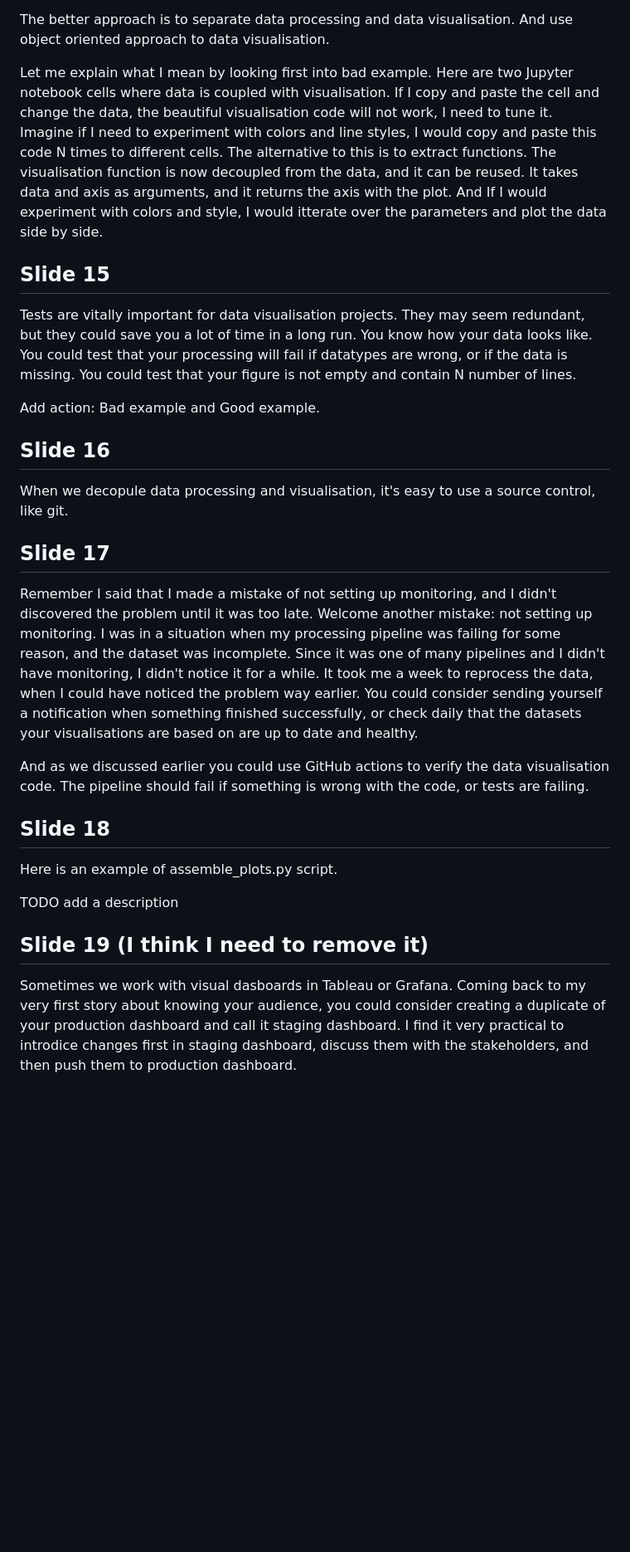
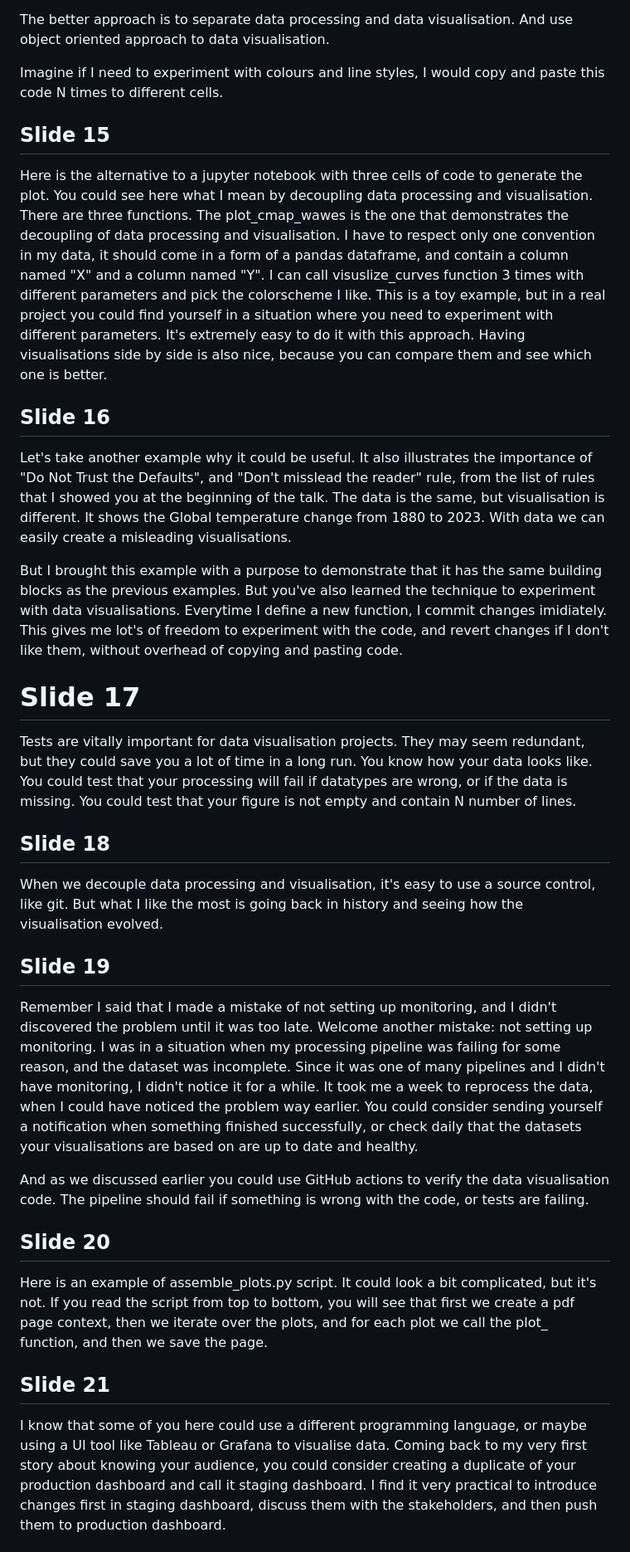
Before and after one commit to Kislovskiy/talks, a Markdown page: 2023_PyData_Berlin/README.md, the part around one of its changes. Shown at 83% size. Drawn GitHub-style; blank space fills up the shorter version.

Commit message:
adapt transcript of the talk

```diff
--- a/2023_PyData_Berlin/README.md
+++ b/2023_PyData_Berlin/README.md
@@ -204,16 +230,35 @@ This experience has taught me to stay away from Jupyter, however I still use it
 The better approach is to separate data processing and data visualisation.
 And use object oriented approach to data visualisation.
 
-Let me explain what I mean by looking first into bad example.
-Here are two Jupyter notebook cells where data is coupled with visualisation.
-If I copy and paste the cell and change the data, the beautiful visualisation code will not work, I need to tune it.
-Imagine if I need to experiment with colors and line styles, I would copy and paste this code N times to different cells.
-The alternative to this is to extract functions.
-The visualisation function is now decoupled from the data, and it can be reused.
-It takes data and axis as arguments, and it returns the axis with the plot.
-And If I would experiment with colors and style, I would itterate over the parameters and plot the data side by side.
+Imagine if I need to experiment with colours and line styles, I would copy and paste this code N times to different cells.
 
 ## Slide 15
+
+Here is the alternative to a jupyter notebook with three cells of code to generate the plot.
+You could see here what I mean by decoupling data processing and visualisation.
+There are three functions.
+The plot_cmap_wawes is the one that demonstrates the decoupling of data processing and visualisation.
+I have to respect only one convention in my data, it should come in a form of a pandas dataframe, and contain a column named "X" and a column named "Y".
+I can call visuslize_curves function 3 times with different parameters and pick the colorscheme I like.
+This is a toy example, but in a real project you could find yourself in a situation where you need to experiment with different parameters.
+It's extremely easy to do it with this approach.
+Having visualisations side by side is also nice, because you can compare them and see which one is better.
+
+## Slide 16
+
+Let's take another example why it could be useful.
+It also illustrates the importance of "Do Not Trust the Defaults", and "Don't misslead the reader" rule, from the list of rules that I showed you at the beginning of the talk.
+The data is the same, but visualisation is different.
+It shows the Global temperature change from 1880 to 2023.
+With data we can easily create a misleading visualisations.
+
+But I brought this example with a purpose to demonstrate that it has the same building blocks as the previous examples.
+But you've also learned the technique to experiment with data visualisations.
+Everytime I define a new function, I commit changes imidiately.
+This gives me lot's of freedom to experiment with the code, and revert changes if I don't like them, without overhead of copying and pasting code.
+
+
+# Slide 17
 
 Tests are vitally important for data visualisation projects.
 They may seem redundant, but they could save you a lot of time in a long run.
@@ -221,14 +266,12 @@ You know how your data looks like.
 You could test that your processing will fail if datatypes are wrong, or if the data is missing.
 You could test that your figure is not empty and contain N number of lines.
 
-Add action: Bad example and Good example.
+## Slide 18
 
+When we decouple data processing and visualisation, it's easy to use a source control, like git.
+But what I like the most is going back in history and seeing how the visualisation evolved.
 
-## Slide 16
-
-When we decopule data processing and visualisation, it's easy to use a source control, like git.
-
-## Slide 17
+## Slide 19
 
 Remember I said that I made a mistake of not setting up monitoring, and I didn't discovered the problem until it was too late.
 Welcome another mistake: not setting up monitoring.
@@ -240,14 +283,15 @@ You could consider sending yourself a notification when something finished succe
 And as we discussed earlier you could use GitHub actions to verify the data visualisation code.
 The pipeline should fail if something is wrong with the code, or tests are failing.
 
-## Slide 18
+## Slide 20
 
 Here is an example of assemble_plots.py script.
+It could look a bit complicated, but it's not.
+If you read the script from top to bottom, you will see that first we create a pdf page context, then we iterate over the plots, and for each plot we call the plot_ function, and then we save the page.
 
-TODO add a description
 
-## Slide 19 (I think I need to remove it)
-Sometimes we work with visual dasboards in Tableau or Grafana.
+## Slide 21
+I know that some of you here could use a different programming language, or maybe using a UI tool like Tableau or Grafana to visualise data.
 Coming back to my very first story about knowing your audience, you could consider creating a duplicate of your production dashboard and call it staging dashboard.
-I find it very practical to introdice changes first in staging dashboard, discuss them with the stakeholders, and then push them to production dashboard.
+I find it very practical to introduce changes first in staging dashboard, discuss them with the stakeholders, and then push them to production dashboard.
 
```
Also changed, not shown: other parts of 2023_PyData_Berlin/README.md (+56 -22 lines).
